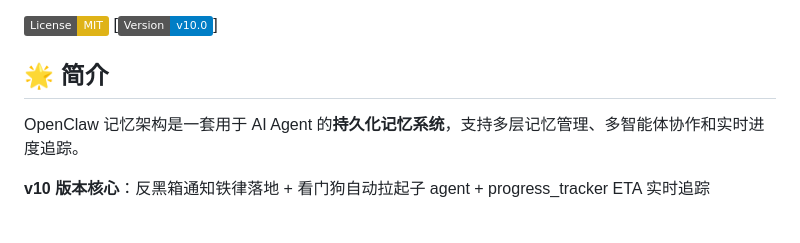
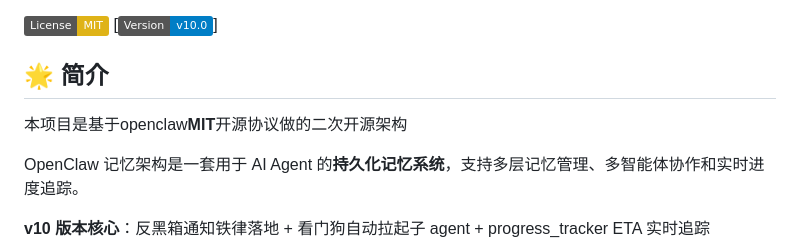
Before and after one commit to YuchenKuney/openclaw-memory-architecture-public, a Markdown page: README.md, the part around the change. GitHub-like rendering; badges without logos; blank space fills up the shorter version.

Commit message:
更新 README.md

```diff
--- a/README.md
+++ b/README.md
@@ -10,6 +10,8 @@
 [![Version: v10.0](https://img.shields.io/badge/Version-v10.0-blue.svg)]
 
 ## 🌟 简介
+
+本项目是基于openclaw**MIT**开源协议做的二次开源架构
 
 OpenClaw 记忆架构是一套用于 AI Agent 的**持久化记忆系统**，支持多层记忆管理、多智能体协作和实时进度追踪。
 
```
